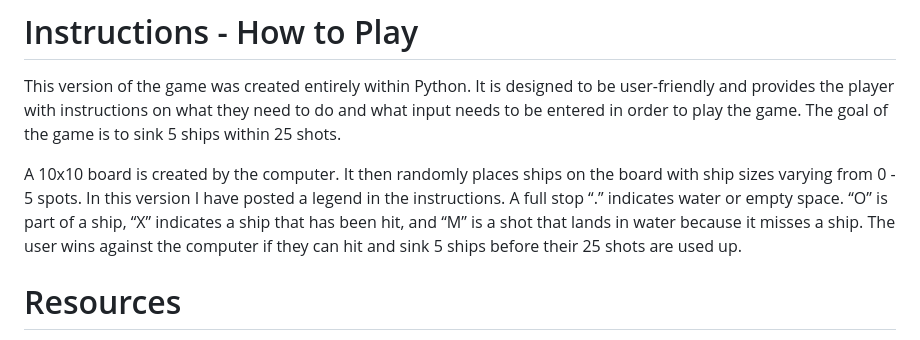
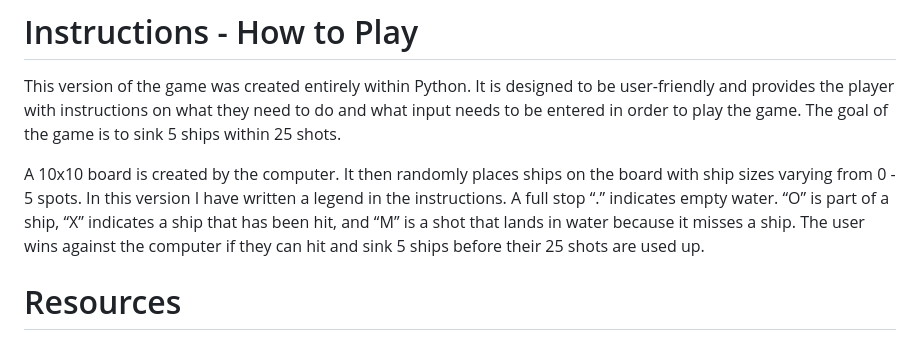
Before and after one commit to Jaimilit/Project-Three-Battleship, a Markdown page: README.md, the part around one of its changes. Drawn GitHub-style.

Commit message:
change minor grammatical errors in readme

```diff
--- a/README.md
+++ b/README.md
@@ -8,7 +8,7 @@ The player needs to find all 5 ships and sink the ships before their 25 shots ar
 
 This version of the game was created entirely within Python. It is designed to be user-friendly and provides the player with instructions on what they need to do and what input needs to be entered in order to play the game. The goal of the game is to sink 5 ships within 25 shots.
 
-A 10x10 board is created by the computer. It then randomly places ships on the board with ship sizes varying from 0 - 5 spots. In this version I have posted a legend in the instructions. A full stop “.” indicates water or empty space. “O” is part of a ship, “X” indicates a ship that has been hit, and “M” is a shot that lands in water because it misses a ship. The user wins against the computer if they can hit and sink 5 ships before their 25 shots are used up.
+A 10x10 board is created by the computer. It then randomly places ships on the board with ship sizes varying from 0 - 5 spots. In this version I have written a legend in the instructions. A full stop “.” indicates empty water. “O” is part of a ship, “X” indicates a ship that has been hit, and “M” is a shot that lands in water because it misses a ship. The user wins against the computer if they can hit and sink 5 ships before their 25 shots are used up.
 
 # Resources
 
```
Also changed, not shown: other parts of README.md (+1 -0 lines).
